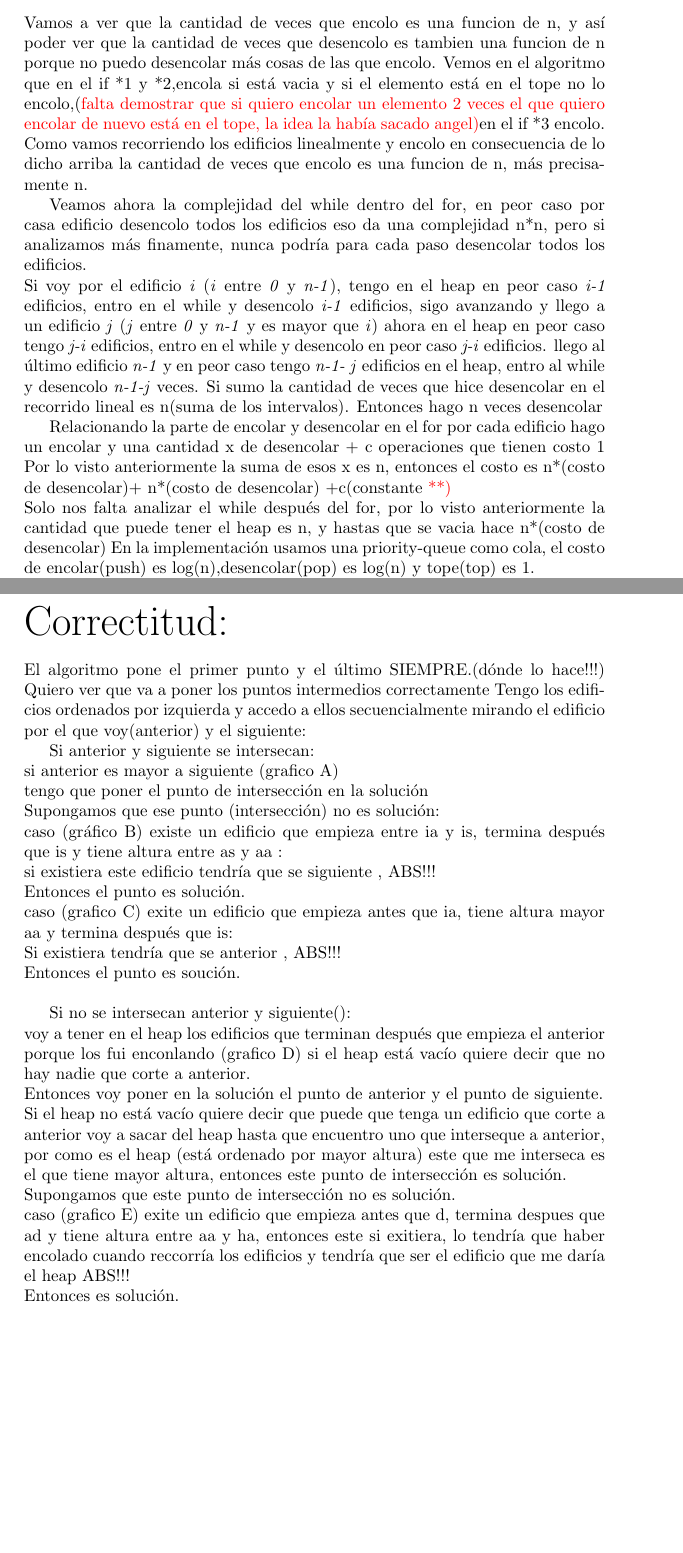
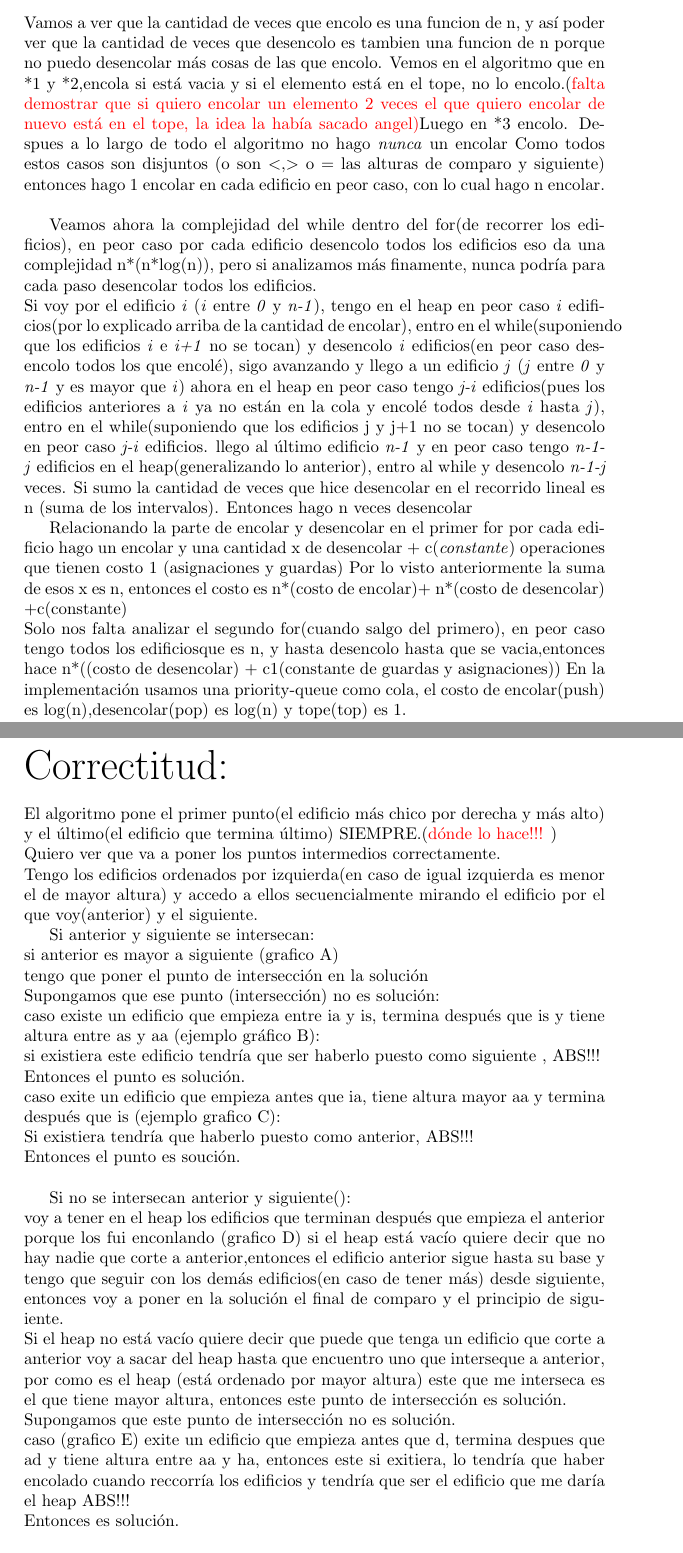
Before and after one commit to german94/Algorithms-III, a LaTeX document (edificios/ejercicio2.tex): two parts of pages 6 and 7 of 7, joined at a grey line, cut so that both start at the same text, the shorter picture padded with empty space. The pictures show the PDF file edificios/ejercicio2.pdf that the author committed with the source.

Commit message:
edificios

```diff
--- a/edificios/ejercicio2.tex
+++ b/edificios/ejercicio2.tex
@@ -48,9 +48,10 @@ Luego de ese contorno voy a obtener la soluci\'on final que son los puntos donde
 {\noindent \Huge Resoluci\'on:}
 \newline \newline
 Un panorama de la resolución es:\newline
-ordenar los edificios por su Izq y retornar el primer punto del primer edifico. Vamos recorriendo los edificios(mirando el edificio por el que voy,anterior, y uno mas adelante,siguiente), si anterior interseca a siguiente, encolo anterior y retorno la intersección si siguiente es mayor en altura que anterior.\newline
+ordenar los edificios de menos a mayor por su Izq (en caso que tengan la misma izquierda es menor el que tiene mayor altura) y retornar el primer punto del primer edifico. \newline
+Vamos recorriendo los edificios(mirando el edificio por el que voy,anterior, y uno mas adelante,siguiente), si anterior interseca a siguiente, encolo anterior y retorno el cambio de altura si siguiente es mayor en altura que anterior.\newline
 Si es igual en altura o mayor, ahora anterior es siguiente. Si es menor en altura no hago nada. \color{red}{no vale la pena ponerlo} \newline \color{black}{}
-Si anterior no interseca a siguiente(quiere decir que están "separados",pero puede que antes de anterior haya un edificio que termine despues que anterior y sea menor en altura )
+Si anterior no interseca a siguiente(quiere decir que están "separados",pero puede que antes de anterior haya un edificio que termine después que anterior y sea menor en altura )
 voy a buscar este edificio en la cola (ordenada por altura) desencolando y mirando el tope:\newline
 si lo encuentro, ese edificio ahora es anterior, retorno la intersección.\newline
 si la cola es vacía(quiere decir que no había ningún edificio que terminara después que anterior) retorno anterior.Der,0,siguiente.Izq,siguiente.Alt y ahora anterior es siguiente.
@@ -72,12 +73,12 @@ Sea lista: lista($<$Izq,Alt,Der$>$) y n la cantidad de tuplas en la lista.
 	\State $ordenar los edificios por Izq$
 	\State $comparo\gets lista[0]$
 	\State $cola\gets vacio$
-	\State $\textit{imprimo el primer punto}$
-	\For{$(i\gets 1, n-1)$} \textit{$//$voy recorriendo los edificios}
+	\State $\textit{imprimo el primer punto(comparo.Izq y comparo.Alt)}$
+	\For{$(i\gets 1, n-1)$} \textit{$//$voy recorriendo los edificios, \color{red}{si hay 0 edificios que hago?} \color{black}}
 		\State $siguiente\gets lista[i]$
 		\If{$(\textit{se intersecan comparo y siguiente\color{red}{*0}})$}
 			\If{$(\textit{siguiente $>$ comparo en altura \color{red}{*1}})$}
-				\State $\textit{imprimir intersección}$
+				\State $\textit{imprimir cambio de altura}$
 				\If{$(\textit{la cola está vacia})$}
 					\State $\textit{cola.encolar(comparo)}$
 				\Else
@@ -103,10 +104,12 @@ Sea lista: lista($<$Izq,Alt,Der$>$) y n la cantidad de tuplas en la lista.
 		\EndIf \textit{(no se intersecan comparo y siguiente\color{red}{*4})}
 		\If{$(\textit{la cola no está vacia})$}
 			\While{$(\textit{cola no vacia})$}
-				\If{$(\textit{primero.cola termina antes que siguiente \color{red}{*5}})$}
+				\If{$(\textit{primero.cola termina antes que comparo \color{red}{*5}})$}
 				\State $\textit{desencolar.cola}$
-				\Else \textit{(primero.cola termina despues que siguiente \color{red}{*6})}
+				\Else \textit{(primero.cola termina despues que comparo \color{red}{*6})}
 				\State $\textit{imprimir interseccion entre comparo y primero.cola}$
+				\State $comparo\gets primero.cola$
+				\State $\textit{desencolar.cola}$
 				\EndIf
 			\EndWhile
 		\Else{\textit{ //no pasé a nadie que cortaría a comparo, como no se intersecan imprimo ambos puntos}}
@@ -116,15 +119,12 @@ Sea lista: lista($<$Izq,Alt,Der$>$) y n la cantidad de tuplas en la lista.
 		\EndIf
 	\EndFor{\textit{(no hay siguiente,puede que hayan quedado cosas en el cola \color{red}{*7}})}
 	\textit{//uso a comparo que es el último edificio con el que haya en el tope de la cola}
-	\While{$(\textit{la cola no sea vacia})$}
+	\For{$(\textit{la cola no sea vacia}, \textit{desencolar})$}
 	\If{$(\textit{comparo termina antes que primero.cola \color{red}{*8})}$}
 		\State $\textit{imprimir intersección comparo y primero.cola}$
 		\State $comparo\gets cola.primero$
-		\State $desencolar.cola$
-	\Else{\textit{(comparo termina después que el primero.cola \color{red}{*9})}}
-	\State $\textit{desencolar.cola}$
 	\EndIf
-	\EndWhile{(\textit{al último punto no lo imprimo nunca\color{red}{*9})}}\newline
+	\EndFor{(\textit{al último punto no lo imprimo nunca\color{red}{*9})}}\newline
 	\textit{$//$lo imprimo acá}
 	\State $\textit{imprimir comparo.Der y 0}$
 \EndProcedure
@@ -135,27 +135,29 @@ Sea lista: lista($<$Izq,Alt,Der$>$) y n la cantidad de tuplas en la lista.
 {\noindent \Huge Complejidad:}
 \newline \newline
 Vamos a ver que la cantidad de veces que encolo es una funcion de n, y así poder ver que la cantidad de veces que desencolo es tambien una funcion de n porque no puedo desencolar más cosas de las que encolo.
-Vemos en el algoritmo que en el if *1 y *2,encola si está vacia y si el elemento está en el tope no lo encolo,(\color{red}{falta demostrar que si quiero encolar un elemento 2 veces el que quiero encolar de nuevo está en el tope, la idea la había sacado angel})\color{black} en el if *3 encolo.
+Vemos en el algoritmo que en  *1 y *2,encola si está vacia y si el elemento está en el tope, no lo encolo.(\color{red}{falta demostrar que si quiero encolar un elemento 2 veces el que quiero encolar de nuevo está en el tope, la idea la había sacado angel})\color{black} Luego en *3 encolo. Despues a lo largo de todo el algoritmo no hago \textit{nunca} un encolar
+Como todos estos casos son disjuntos (o son $<$,$>$ o $=$ las alturas de comparo y siguiente) entonces hago 1 encolar en cada edificio en peor caso, con lo cual hago n encolar.
 \newline
-Como vamos recorriendo los edificios linealmente y encolo en consecuencia de lo dicho arriba la cantidad de veces que encolo es una funcion de n, más precisamente n.
 
-Veamos ahora la complejidad del while dentro del for, en peor caso por casa edificio desencolo todos los edificios eso da una complejidad n*n, pero si analizamos más finamente, nunca podría para cada paso desencolar todos los edificios.\newline
-Si voy por el edificio \textit{i} (\textit{i} entre \textit{0} y \textit{n-1}), tengo en el heap en peor caso \textit{i-1} edificios, entro en el while y desencolo \textit{i-1} edificios, sigo avanzando y llego a un edificio \textit{j} (\textit{j} entre \textit{0} y \textit{n-1} y es mayor que \textit{i}) ahora en el heap en peor caso tengo \textit{j-i} edificios, entro en el while y desencolo en peor caso \textit{j-i} edificios.
-llego al último edificio \textit{n-1} y en peor caso tengo \textit{n-1- j} edificios en el heap, entro al while y desencolo \textit{n-1-j} veces.
-Si sumo la cantidad de veces que hice desencolar en el recorrido lineal es n(suma de los intervalos).
+Veamos ahora la complejidad del while dentro del for(de recorrer los edificios), en peor caso por cada edificio desencolo todos los edificios eso da una complejidad n*(n*log(n)), pero si analizamos más finamente, nunca podría para cada paso desencolar todos los edificios.\newline
+Si voy por el edificio \textit{i} (\textit{i} entre \textit{0} y \textit{n-1}), tengo en el heap en peor caso \textit{i} edificios(por lo explicado arriba de la cantidad de encolar), entro en el while(suponiendo que los edificios \textit{i} e \textit{i+1} no se tocan) y desencolo \textit{i} edificios(en peor caso desencolo todos los que encolé), sigo avanzando y llego a un edificio \textit{j} (\textit{j} entre \textit{0} y \textit{n-1} y es mayor que \textit{i}) ahora en el heap en peor caso tengo \textit{j-i} edificios(pues los edificios anteriores a \textit{i} ya no están en la cola y encolé todos desde \textit{i} hasta \textit{j}), entro en el while(suponiendo que los edificios j y j+1 no se tocan) y desencolo en peor caso \textit{j-i} edificios.
+llego al último edificio \textit{n-1} y en peor caso tengo \textit{n-1- j} edificios en el heap(generalizando lo anterior), entro al while y desencolo \textit{n-1-j} veces.
+Si sumo la cantidad de veces que hice desencolar en el recorrido lineal es n (suma de los intervalos).
 Entonces hago n veces desencolar
 
-Relacionando la parte de encolar y desencolar en el for
-por cada edificio hago un encolar y una cantidad x de desencolar + c operaciones que tienen costo 1
-Por lo visto anteriormente la suma de esos x es n, entonces el costo es  n*(costo de desencolar)+ n*(costo de desencolar) +c(constante \color{red}{**})\color{black}
+Relacionando la parte de encolar y desencolar en el primer for
+por cada edificio hago un encolar y una cantidad x de desencolar + c(\textit{constante}) operaciones que tienen costo 1 (asignaciones y guardas)
+Por lo visto anteriormente la suma de esos x es n, entonces el costo es  n*(costo de encolar)+ n*(costo de desencolar) +c(constante)
 \newline\
-Solo nos falta analizar el while después del for, por lo visto anteriormente la cantidad que puede tener el heap es n, y hastas que se vacia hace n*(costo de desencolar)
+Solo nos falta analizar el segundo for(cuando salgo del primero), en peor caso tengo todos los edificiosque es  n, y hasta desencolo hasta que se vacia,entonces hace n*((costo de desencolar) + c1(constante de guardas y asignaciones))
 En la implementación usamos una priority-queue como cola, el costo de encolar(push) es log(n),desencolar(pop) es log(n) y tope(top) es 1.
 \newline
-Al princio del algoritmo ordeno los edificios por Izq, el costo de ordenarlos es n*log(n) (porque uso sort de la stl \color{red}{según este link} \color{black}), primero hago un swap de Alt por Izq(porque $<$ está definido por la posición Alt en la tupla) luego uso sort y por último vuelvo las posiciones de las tuplas a como estaban anteriormente.\newline
-Entonces hago n[\textit{de invertir tuplas} + n*log(n)[\textit{de ordenarlos} + n[\textit{invertira las tuplas de nuevo}
+Al princio del algoritmo ordeno los edificios por Izq, el costo de ordenarlos es n*log(n) (porque uso sort de la stl \color{red}{según este link} \color{black}).\newline
 
-Finalmente la complejidad es O(n[\textit{de invertir tuplas}] + n*log(n)[\textit{de ordenarlos}] + n[\textit{invertir las tuplas de nuevo}] + c[\textit{operaciones}]+n[\textit{encolar}]+n*(log(n))[\textit{desencolar del for}] + n*log(n)[\textit{desencolar del while después del for}]) $\in$ O(n(log(n))) \newline
+Finalmente la complejidad es \newline
+O(n*log(n) de ordenarlos \newline
++ c[\textit{constante}]+n[\textit{encolar}]+n*(log(n))[\textit{desencolar}] del primer for \newline
++ c1[\textit{constante}] + n*log(n)[\textit{desencolar}] del segundo for)  $\in$ O(n(log(n))) \newline
 \color{red}{**} \color{black}
 \newpage
 
@@ -163,25 +165,24 @@ Finalmente la complejidad es O(n[\textit{de invertir tuplas}] + n*log(n)[\textit
 
 {\noindent \Huge Correctitud:}
 \newline \newline
-El algoritmo pone el primer punto y el último SIEMPRE.(dónde lo hace!!!)
-Quiero ver que va a poner los puntos intermedios correctamente
-Tengo los edificios ordenados por izquierda y accedo a ellos secuencialmente mirando el edificio por el que voy(anterior) y el siguiente:
+El algoritmo pone el primer punto(el edificio más chico por derecha y más alto) y el último(el edificio que termina último) SIEMPRE.(\color{red}{dónde lo hace!!!} \color{black})\newline
+Quiero ver que va a poner los puntos intermedios correctamente. \newline
+Tengo los edificios ordenados por izquierda(en caso de igual izquierda es menor el de mayor altura) y accedo a ellos secuencialmente mirando el edificio por el que voy(anterior) y el siguiente.
 
 Si anterior y siguiente se intersecan:\newline
 	si anterior es mayor a siguiente (grafico A)\newline
 		tengo que poner el punto de intersección en la solución\newline
 		Supongamos que ese punto (intersección) no es solución:\newline
-			caso (gráfico B) existe un edificio que empieza entre ia y is, termina después que is y tiene altura entre as y aa :\newline
-			si existiera este edificio tendría que se siguiente , ABS!!!\newline
+			caso existe un edificio que empieza entre ia y is, termina después que is y tiene altura entre as y aa (ejemplo gráfico B):\newline
+			si existiera este edificio tendría que ser haberlo puesto como siguiente , ABS!!!\newline
 			Entonces el punto es solución.\newline
-			caso (grafico C) exite un edificio que empieza antes que ia, tiene altura mayor aa y termina después que is:\newline
-			Si existiera tendría que se anterior , ABS!!!\newline
+			caso exite un edificio que empieza antes que ia, tiene altura mayor aa y termina después que is (ejemplo grafico C):\newline
+			Si existiera tendría que haberlo puesto como anterior, ABS!!!\newline
 			Entonces el punto es soución.\newline
 
 Si no se intersecan anterior y siguiente():\newline
 	voy a tener en el heap los edificios que terminan después que empieza el anterior porque los fui enconlando (grafico D)
-	si el heap está vacío quiere decir que no hay nadie que corte a anterior. \newline
-		Entonces voy poner en la solución el punto de anterior y el punto de siguiente.\newline
+	si el heap está vacío quiere decir que no hay nadie que corte a anterior,entonces el edificio anterior sigue hasta su base y tengo que seguir con los demás edificios(en caso de tener más) desde siguiente, entonces voy a poner en la solución el final de comparo y el principio de siguiente.\newline
 	Si el heap no está vacío quiere decir que puede que tenga un edificio que corte a anterior
 		voy a sacar del heap hasta que encuentro uno que interseque a anterior, por como es el heap (está ordenado por mayor altura) este que me interseca es el que tiene mayor altura, entonces este punto
 		de intersección es solución.\newline
```
Also changed, not shown: edificios/edificiosGraf1.png, edificios/edificiosGraf2.png, edificios/edificiosGraf2b.png, edificios/edificiosGraf2c.png, edificios/ejercicio2.pdf, edificios/ejercicio2.tex (6 more changed lines), 4 other files.
